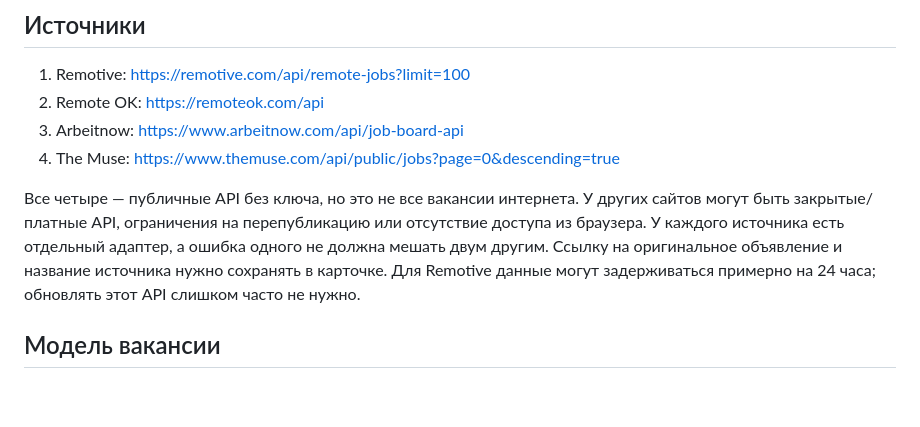
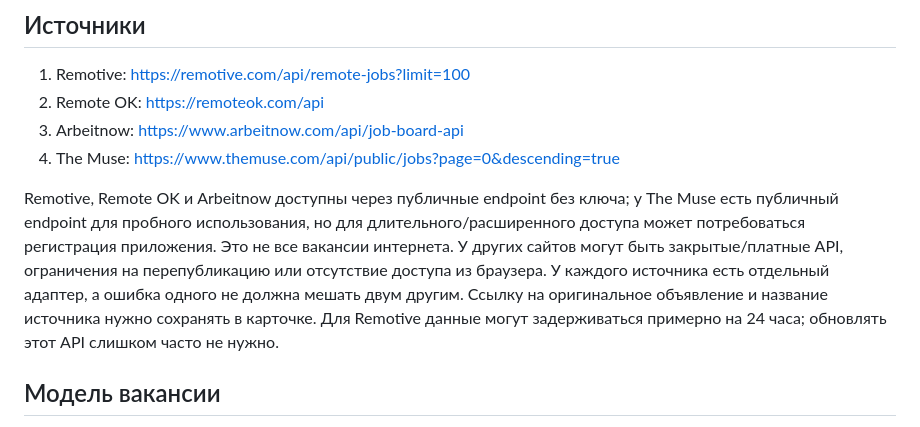
Before and after one commit to danilbakhmetev/freelance-radar, a Markdown page: README.md, the part around the change. Rendered like a GitHub page; blank space fills up the shorter version.

Commit message:
Clarify The Muse API access requirements

```diff
--- a/README.md
+++ b/README.md
@@ -55,7 +55,7 @@
 3. Arbeitnow: https://www.arbeitnow.com/api/job-board-api
 4. The Muse: https://www.themuse.com/api/public/jobs?page=0&descending=true
 
-Все четыре — публичные API без ключа, но это не все вакансии интернета. У других сайтов могут быть закрытые/платные API, ограничения на перепубликацию или отсутствие доступа из браузера. У каждого источника есть отдельный адаптер, а ошибка одного не должна мешать двум другим. Ссылку на оригинальное объявление и название источника нужно сохранять в карточке. Для Remotive данные могут задерживаться примерно на 24 часа; обновлять этот API слишком часто не нужно.
+Remotive, Remote OK и Arbeitnow доступны через публичные endpoint без ключа; у The Muse есть публичный endpoint для пробного использования, но для длительного/расширенного доступа может потребоваться регистрация приложения. Это не все вакансии интернета. У других сайтов могут быть закрытые/платные API, ограничения на перепубликацию или отсутствие доступа из браузера. У каждого источника есть отдельный адаптер, а ошибка одного не должна мешать двум другим. Ссылку на оригинальное объявление и название источника нужно сохранять в карточке. Для Remotive данные могут задерживаться примерно на 24 часа; обновлять этот API слишком часто не нужно.
 
 ## Модель вакансии
 
```
